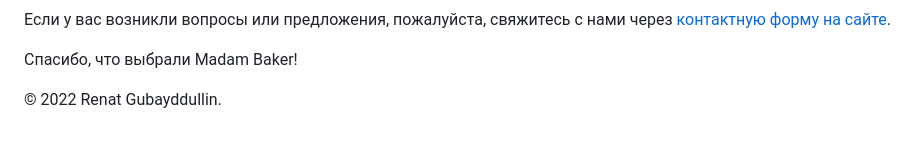
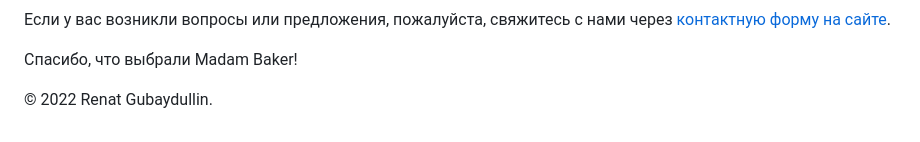
Before and after one commit to renat2006/Madam_Baker_Moscow, a Markdown page: README.md, the part around the change. GitHub-like rendering.

```diff
--- a/README.md
+++ b/README.md
@@ -70,4 +70,4 @@ _Страница редактирования_
 
 
 
-© 2022 Renat Gubayddullin.
+© 2022 Renat Gubaydullin.
```
